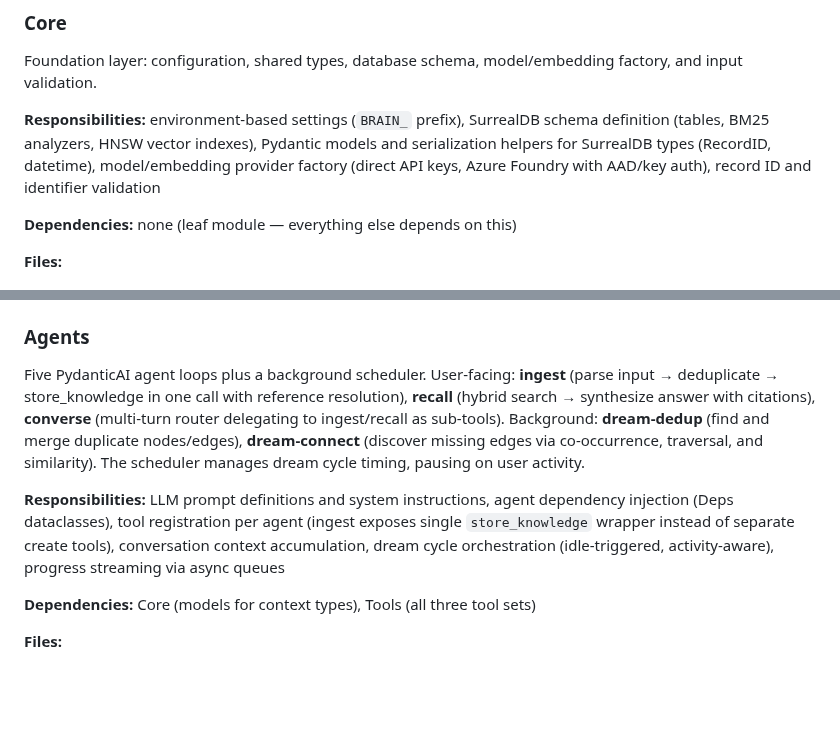
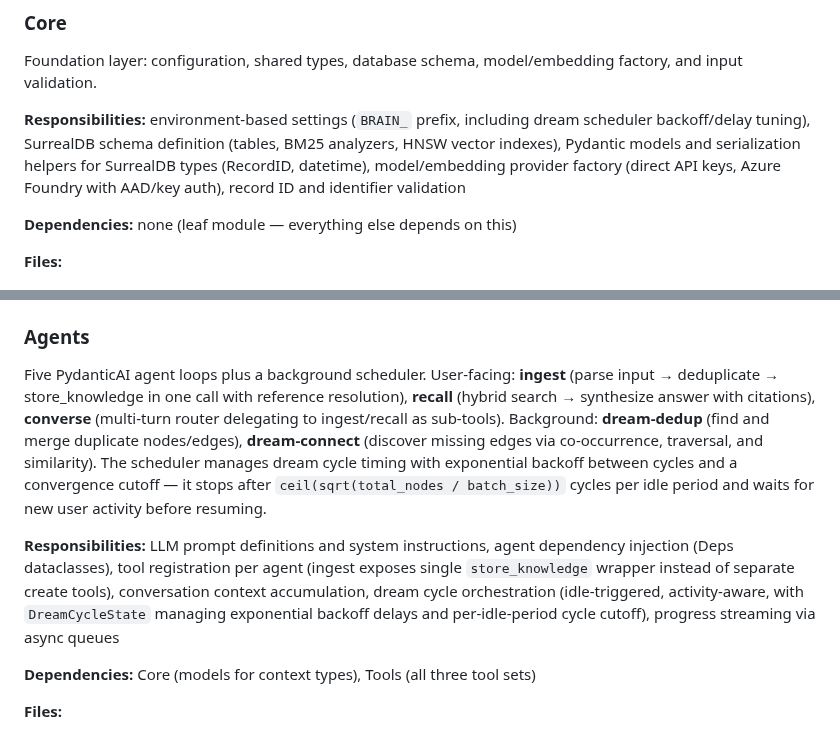
Before and after one commit to alennartz/second-brain, a Markdown page: codemap.md, 2 parts joined by grey strips. Drawn GitHub-style; blank space fills up the shorter version.

Commit message:
codemap: update

```diff
--- a/codemap.md
+++ b/codemap.md
@@ -73,7 +73,7 @@ sequenceDiagram
 
 Foundation layer: configuration, shared types, database schema, model/embedding factory, and input validation.
 
-**Responsibilities:** environment-based settings (`BRAIN_` prefix), SurrealDB schema definition (tables, BM25 analyzers, HNSW vector indexes), Pydantic models and serialization helpers for SurrealDB types (RecordID, datetime), model/embedding provider factory (direct API keys, Azure Foundry with AAD/key auth), record ID and identifier validation
+**Responsibilities:** environment-based settings (`BRAIN_` prefix, including dream scheduler backoff/delay tuning), SurrealDB schema definition (tables, BM25 analyzers, HNSW vector indexes), Pydantic models and serialization helpers for SurrealDB types (RecordID, datetime), model/embedding provider factory (direct API keys, Azure Foundry with AAD/key auth), record ID and identifier validation
 
 **Dependencies:** none (leaf module — everything else depends on this)
 
@@ -112,9 +112,9 @@ Database read/write operations consumed by agents. Three tool sets: ingest (comp
 
 ### Agents
 
-Five PydanticAI agent loops plus a background scheduler. User-facing: **ingest** (parse input → deduplicate → store_knowledge in one call with reference resolution), **recall** (hybrid search → synthesize answer with citations), **converse** (multi-turn router delegating to ingest/recall as sub-tools). Background: **dream-dedup** (find and merge duplicate nodes/edges), **dream-connect** (discover missing edges via co-occurrence, traversal, and similarity). The scheduler manages dream cycle timing, pausing on user activity.
+Five PydanticAI agent loops plus a background scheduler. User-facing: **ingest** (parse input → deduplicate → store_knowledge in one call with reference resolution), **recall** (hybrid search → synthesize answer with citations), **converse** (multi-turn router delegating to ingest/recall as sub-tools). Background: **dream-dedup** (find and merge duplicate nodes/edges), **dream-connect** (discover missing edges via co-occurrence, traversal, and similarity). The scheduler manages dream cycle timing with exponential backoff between cycles and a convergence cutoff — it stops after `ceil(sqrt(total_nodes / batch_size))` cycles per idle period and waits for new user activity before resuming.
 
-**Responsibilities:** LLM prompt definitions and system instructions, agent dependency injection (Deps dataclasses), tool registration per agent (ingest exposes single `store_knowledge` wrapper instead of separate create tools), conversation context accumulation, dream cycle orchestration (idle-triggered, activity-aware), progress streaming via async queues
+**Responsibilities:** LLM prompt definitions and system instructions, agent dependency injection (Deps dataclasses), tool registration per agent (ingest exposes single `store_knowledge` wrapper instead of separate create tools), conversation context accumulation, dream cycle orchestration (idle-triggered, activity-aware, with `DreamCycleState` managing exponential backoff delays and per-idle-period cycle cutoff), progress streaming via async queues
 
 **Dependencies:** Core (models for context types), Tools (all three tool sets)
 
```
